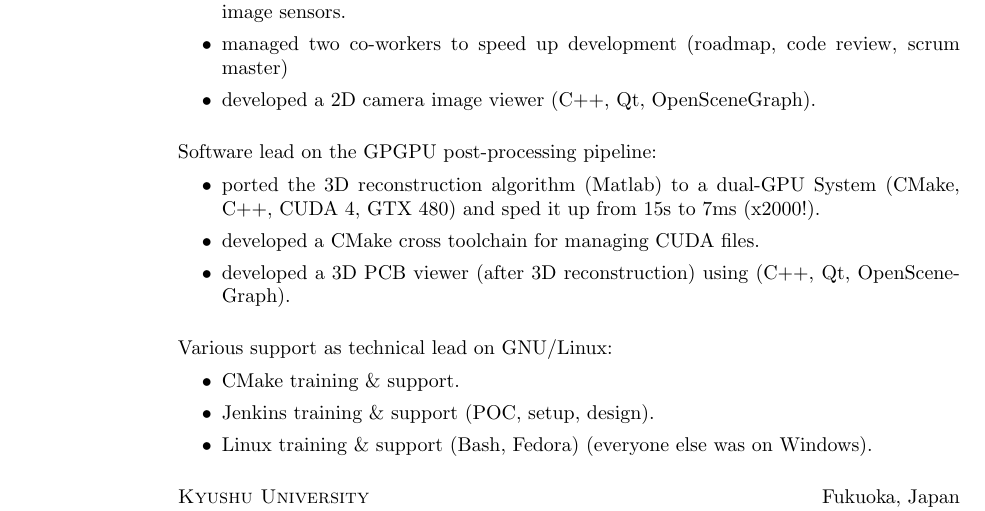
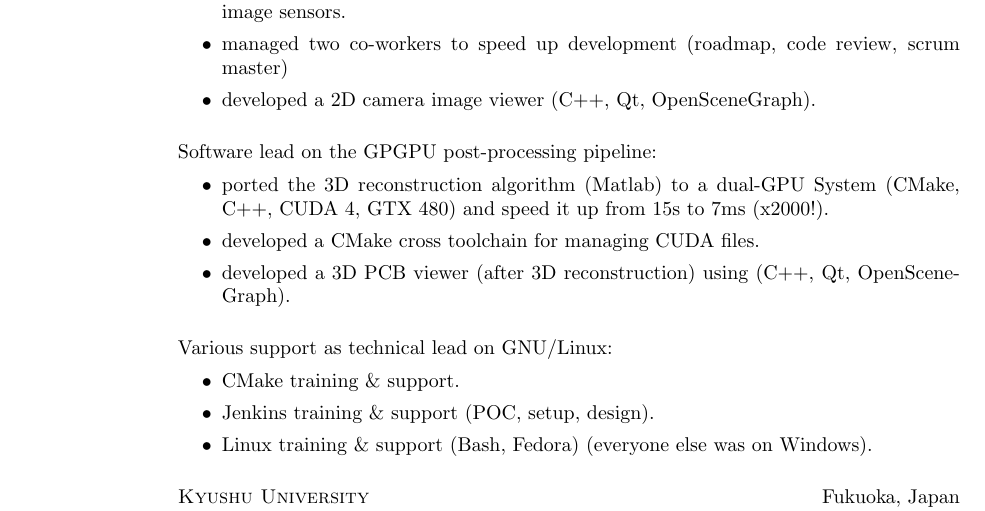
Before and after one commit to Mizux/cv, a LaTeX CV (cv.tex): part of page 2 of 2, cut so that both start at the same text. Compiled offline with pdfLaTeX.

Commit message:
Fix typo

```diff
--- a/cv.tex
+++ b/cv.tex
@@ -101,7 +101,7 @@ Software lead on the GPGPU post-processing pipeline:
 \vspace{-0.33cm}
 \begin{itemize}
 \item ported the 3D reconstruction algorithm (Matlab) to a dual-GPU System (CMake, C++, CUDA 4, GTX 480)
- and sped it up from 15s to 7ms (x2000!).
+ and speed it up from 15s to 7ms (x2000!).
 \item developed a CMake cross toolchain for managing CUDA files.
 \item developed a 3D PCB viewer (after 3D reconstruction) using (C++, Qt, OpenSceneGraph).
 \end{itemize}
```
